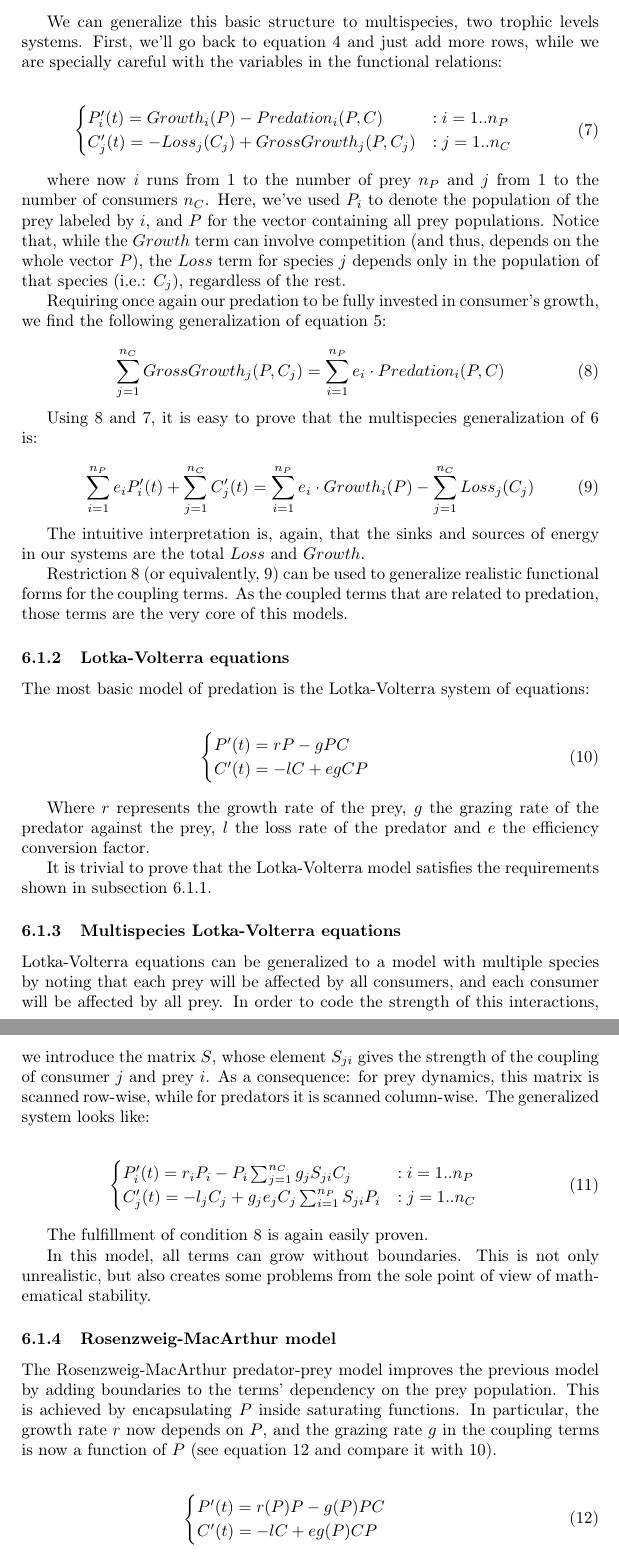
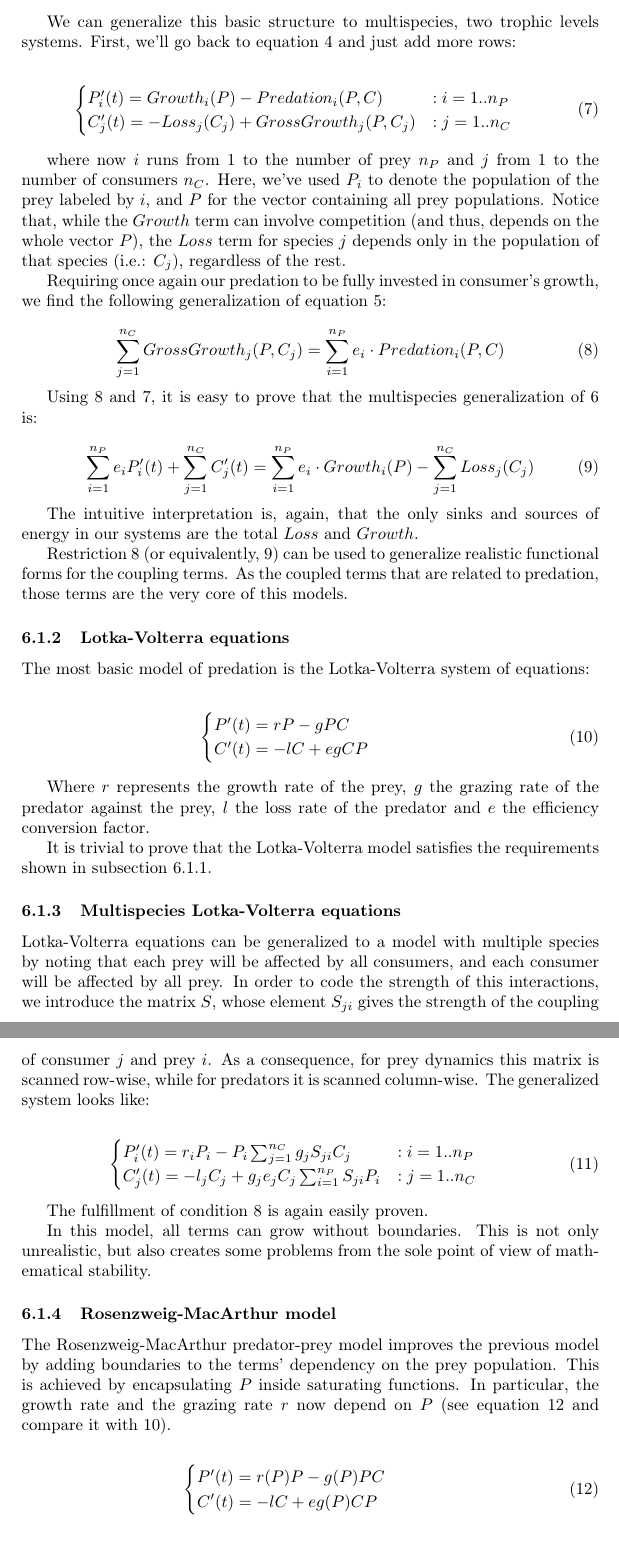
Before and after one commit to PabRod/Chaos-and-neutrality, a LaTeX paper (tex/Neutrality and chaos.tex): two parts of pages 12 and 13 of 22, joined at a grey line, cut so that both start at the same text. Compiled offline with pdfLaTeX; the source files are stored in an older character set and shown here as Unicode.

Commit message:
Minor changes in Appendix

```diff
--- a/tex/Neutrality and chaos.tex
+++ b/tex/Neutrality and chaos.tex
@@ -297,7 +297,7 @@ Equation \ref{eq:AllEnergyFlow} allows us to think of our system as an open syst
 	\label{fig:EnergyFlow}
 \end{figure}
 
-We can generalize this basic structure to multispecies, two trophic levels systems. First, we'll go back to equation \ref{eq:CommonStructure} and just add more rows, while we are specially careful with the variables in the functional relations:
+We can generalize this basic structure to multispecies, two trophic levels systems. First, we'll go back to equation \ref{eq:CommonStructure} and just add more rows:
 
 \begin{eqnarray}
 \label{eq:CommonStructureMulti}
@@ -324,9 +324,9 @@ Using \ref{eq:InnerEnergyFlowMulti} and \ref{eq:CommonStructureMulti}, it is eas
 	\sum_{i = 1}^{n_P} e_i P_i'(t) + \sum_{j = 1}^{n_C} C_j'(t) = \sum_{i = 1}^{n_P} e_i \cdot Growth_i(P) - \sum_{j = 1}^{n_C} Loss_j(C_j)
 \end{equation}
 
-The intuitive interpretation is, again, that the sinks and sources of energy in our systems are the total $Loss$ and $Growth$.
+The intuitive interpretation is, again, that the only sinks and sources of energy in our systems are the total $Loss$ and $Growth$.
 
-Restriction \ref{eq:InnerEnergyFlowMulti} (or equivalently, \ref{eq:AllEnergyFlowMulti}) can be used to generalize realistic functional forms for the coupling terms. As the coupled terms that are related to predation, those terms are the very core of this models.
+Restriction \ref{eq:InnerEnergyFlowMulti} (or equivalently, \ref{eq:AllEnergyFlowMulti}) can be used to generalize realistic functional forms for the coupling terms. As the coupled terms that are related to predation, those terms are the very core of this models. %TODO
 
 \subsubsection{Lotka-Volterra equations}
 \label{subsubsec:LotkaVolterra}
@@ -366,7 +366,7 @@ In this model, all terms can grow without boundaries. This is not only unrealist
 
 \subsubsection{Rosenzweig-MacArthur model}
 \label{subsubsec:Rosenzweig-MacArthur}
-The Rosenzweig-MacArthur predator-prey model improves the previous model by adding boundaries to the terms' dependency on the prey population. This is achieved by encapsulating $P$ inside saturating functions. In particular, the growth rate $r$ now depends on $P$, and the grazing rate $g$ in the coupling terms is now a function of $P$ (see equation \ref{eq:RosMac2levels} and compare it with \ref{eq:LotkaVolterra}).
+The Rosenzweig-MacArthur predator-prey model improves the previous model by adding boundaries to the terms' dependency on the prey population. This is achieved by encapsulating $P$ inside saturating functions. In particular, the growth rate and the grazing rate $r$ now depend on $P$ (see equation \ref{eq:RosMac2levels} and compare it with \ref{eq:LotkaVolterra}).
 
 \begin{eqnarray}
 \label{eq:RosMac2levels}
```
Also changed, not shown: tex/Neutrality and chaos.tex (4 more changed lines).
